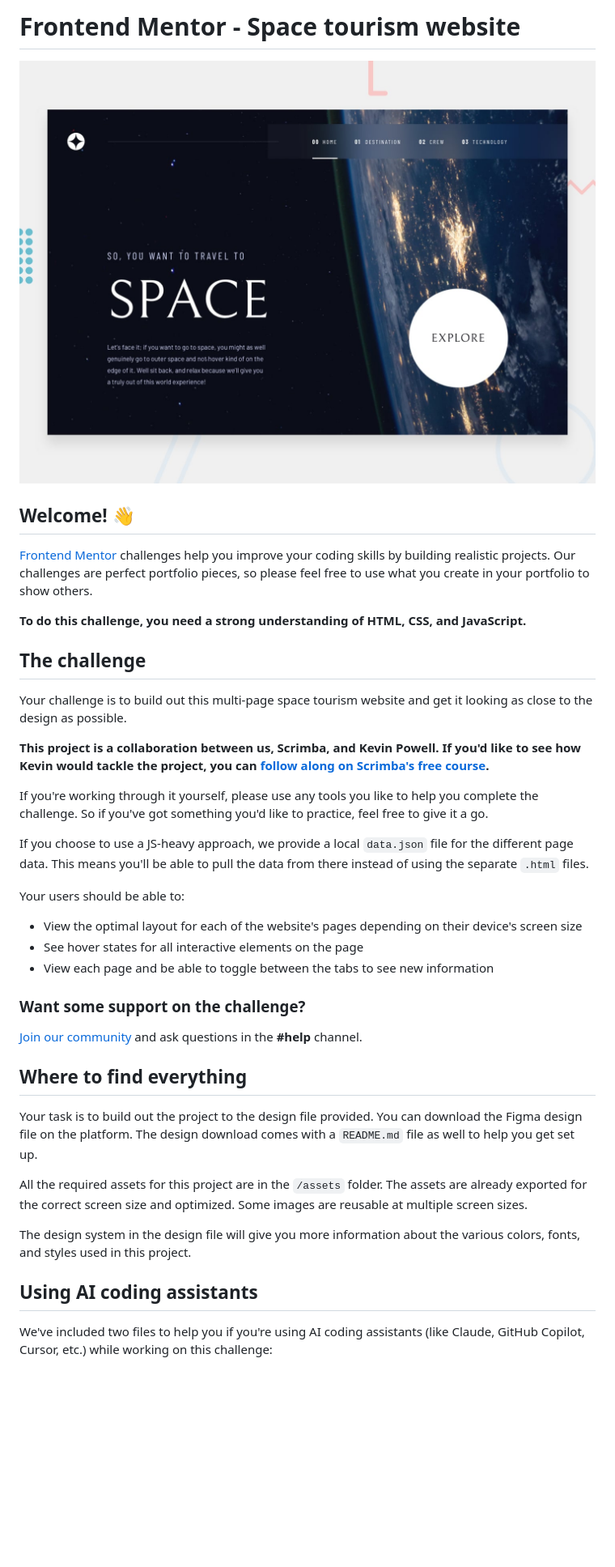
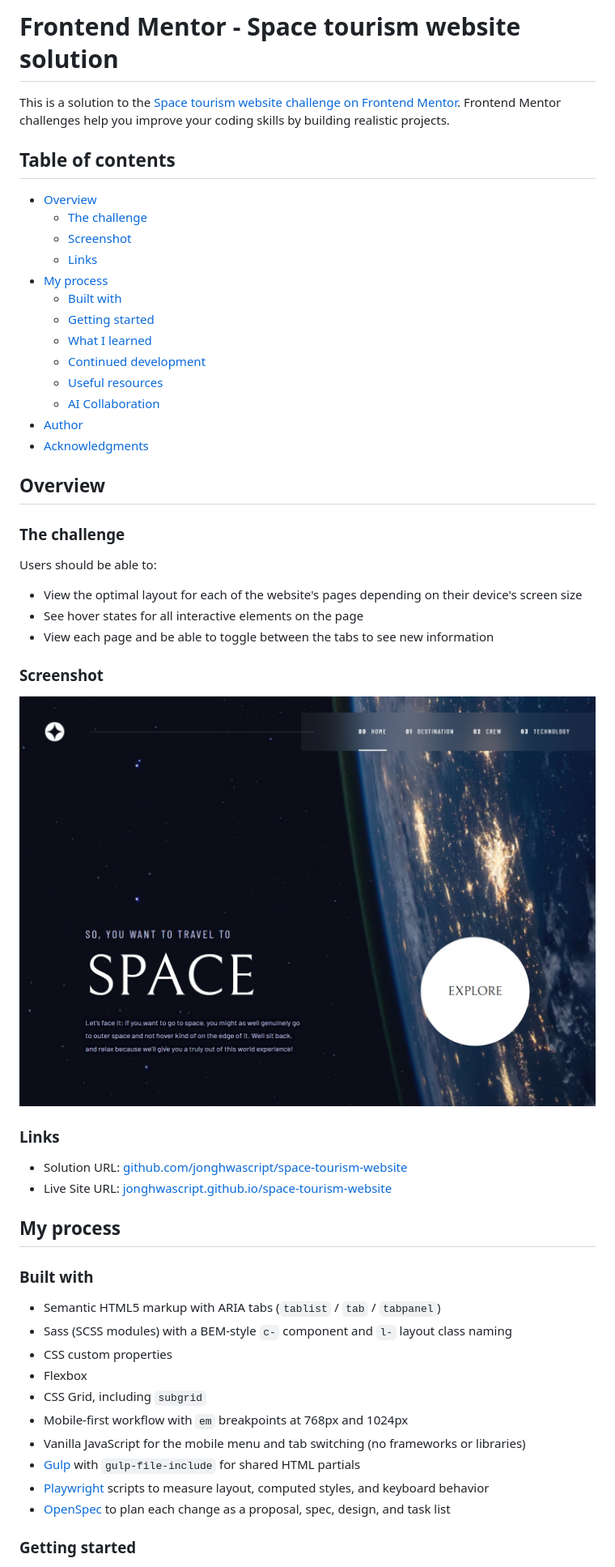
Before and after one commit to jonghwascript/space-tourism-website, a Markdown page: README.md, the part around one of its changes. Shown at 81% size. Rendered like a GitHub page; pictures changed too: screenshot.jpg (added); blank space fills up the shorter version.

```diff
--- a/README.md
+++ b/README.md
@@ -1,42 +1,56 @@
-# Frontend Mentor - Space tourism website
+# Frontend Mentor - Space tourism website solution
 
-![Design preview for the Space tourism website coding challenge](./preview.jpg)
+This is a solution to the [Space tourism website challenge on Frontend Mentor](https://www.frontendmentor.io/challenges/space-tourism-multipage-website-gRWj1URZ3). Frontend Mentor challenges help you improve your coding skills by building realistic projects.
 
-## Welcome! 👋
+## Table of contents
 
-[Frontend Mentor](https://www.frontendmentor.io) challenges help you improve your coding skills by building realistic projects. Our challenges are perfect portfolio pieces, so please feel free to use what you create in your portfolio to show others.
+- [Overview](#overview)
+  - [The challenge](#the-challenge)
+  - [Screenshot](#screenshot)
+  - [Links](#links)
+- [My process](#my-process)
+  - [Built with](#built-with)
+  - [Getting started](#getting-started)
+  - [What I learned](#what-i-learned)
+  - [Continued development](#continued-development)
+  - [Useful resources](#useful-resources)
+  - [AI Collaboration](#ai-collaboration)
+- [Author](#author)
+- [Acknowledgments](#acknowledgments)
 
-**To do this challenge, you need a strong understanding of HTML, CSS, and JavaScript.**
+## Overview
 
-## The challenge
+### The challenge
 
-Your challenge is to build out this multi-page space tourism website and get it looking as close to the design as possible.
-
-**This project is a collaboration between us, Scrimba, and Kevin Powell. If you'd like to see how Kevin would tackle the project, you can [follow along on Scrimba's free course](https://scrimba.com/learn/spacetravel).**
-
-If you're working through it yourself, please use any tools you like to help you complete the challenge. So if you've got something you'd like to practice, feel free to give it a go.
-
-If you choose to use a JS-heavy approach, we provide a local `data.json` file for the different page data. This means you'll be able to pull the data from there instead of using the separate `.html` files.
-
-Your users should be able to:
+Users should be able to:
 
 - View the optimal layout for each of the website's pages depending on their device's screen size
 - See hover states for all interactive elements on the page
 - View each page and be able to toggle between the tabs to see new information
 
-### Want some support on the challenge?
+### Screenshot
 
-[Join our community](https://www.frontendmentor.io/community) and ask questions in the **#help** channel.
+![Home page of the Space tourism website at 1440px desktop width](./screenshot.jpg)
 
-## Where to find everything
+### Links
 
-Your task is to build out the project to the design file provided. You can download the Figma design file on the platform. The design download comes with a `README.md` file as well to help you get set up.
+- Solution URL: [github.com/jonghwascript/space-tourism-website](https://github.com/jonghwascript/space-tourism-website)
+- Live Site URL: [jonghwascript.github.io/space-tourism-website](https://jonghwascript.github.io/space-tourism-website/)
 
-All the required assets for this project are in the `/assets` folder. The assets are already exported for the correct screen size and optimized. Some images are reusable at multiple screen sizes.
+## My process
 
-The design system in the design file will give you more information about the various colors, fonts, and styles used in this project.
+### Built with
 
-## Using AI coding assistants
+- Semantic HTML5 markup with ARIA tabs (`tablist` / `tab` / `tabpanel`)
+- Sass (SCSS modules) with a BEM-style `c-` component and `l-` layout class naming
+- CSS custom properties
+- Flexbox
+- CSS Grid, including `subgrid`
+- Mobile-first workflow with `em` breakpoints at 768px and 1024px
+- Vanilla JavaScript for the mobile menu and tab switching (no frameworks or libraries)
+- [Gulp](https://gulpjs.com/) with `gulp-file-include` for shared HTML partials
+- [Playwright](https://playwright.dev/) scripts to measure layout, computed styles, and keyboard behavior
+- [OpenSpec](https://github.com/Fission-AI/OpenSpec) to plan each change as a proposal, spec, design, and task list
 
-We've included two files to help you if you're using AI coding assistants (like Claude, GitHub Copilot, Cursor, etc.) while working on this challenge:
+### Getting started
 
```
Also changed, not shown: other parts of README.md (+51 -37 lines).
